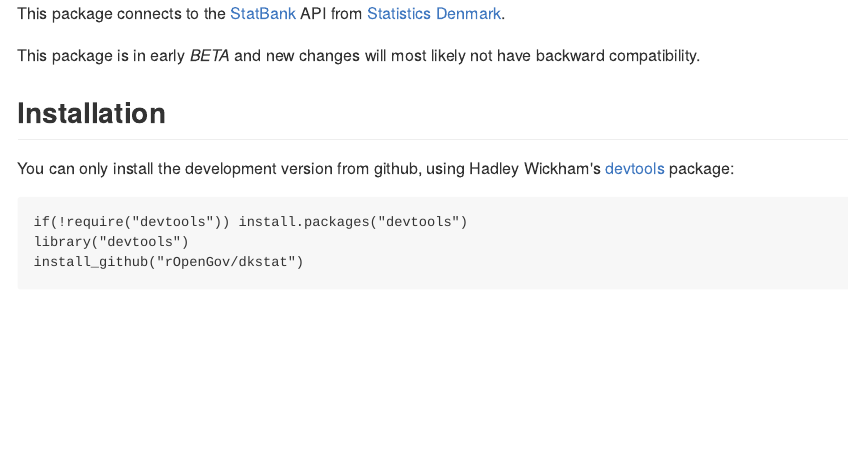
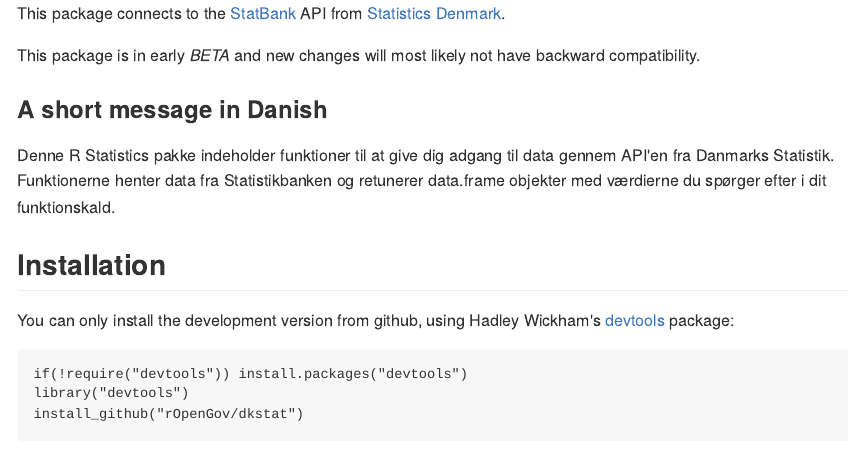
Before and after one commit to rOpenGov/dkstat, an R Markdown document (README.Rmd): the page in a window 1100 px wide, from its top. The pictures show the output file README.md that the author committed with the source, drawn offline in the style of GitHub; long lines of code are wrapped.

Commit message:
Added a short message in danish.

```diff
--- a/README.Rmd
+++ b/README.Rmd
@@ -8,6 +8,12 @@ output:
 This package connects to the [StatBank](http://www.statistikbanken.dk/statbank5a/) API from [Statistics Denmark](http://www.dst.dk).
 
 This package is in early *BETA* and new changes will most likely not have backward compatibility.
+
+### A short message in Danish
+
+Denne R Statistics pakke indeholder funktioner til at give dig adgang til data gennem API'en fra Danmarks Statistik.
+Funktionerne henter data fra Statistikbanken og retunerer data.frame objekter med værdierne du spørger efter i
+dit funktionskald.
 
 ## Installation
 
```
Also changed, not shown: README.md.
